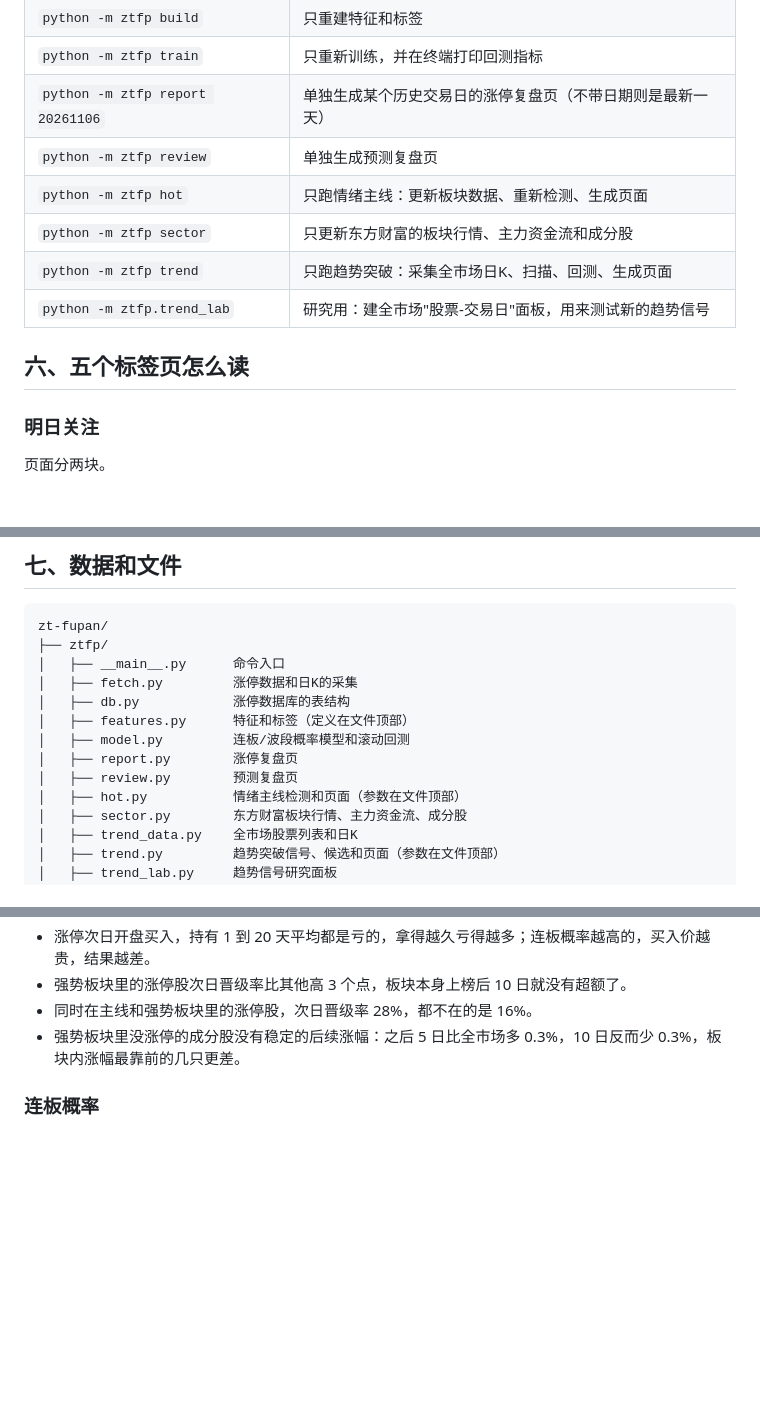
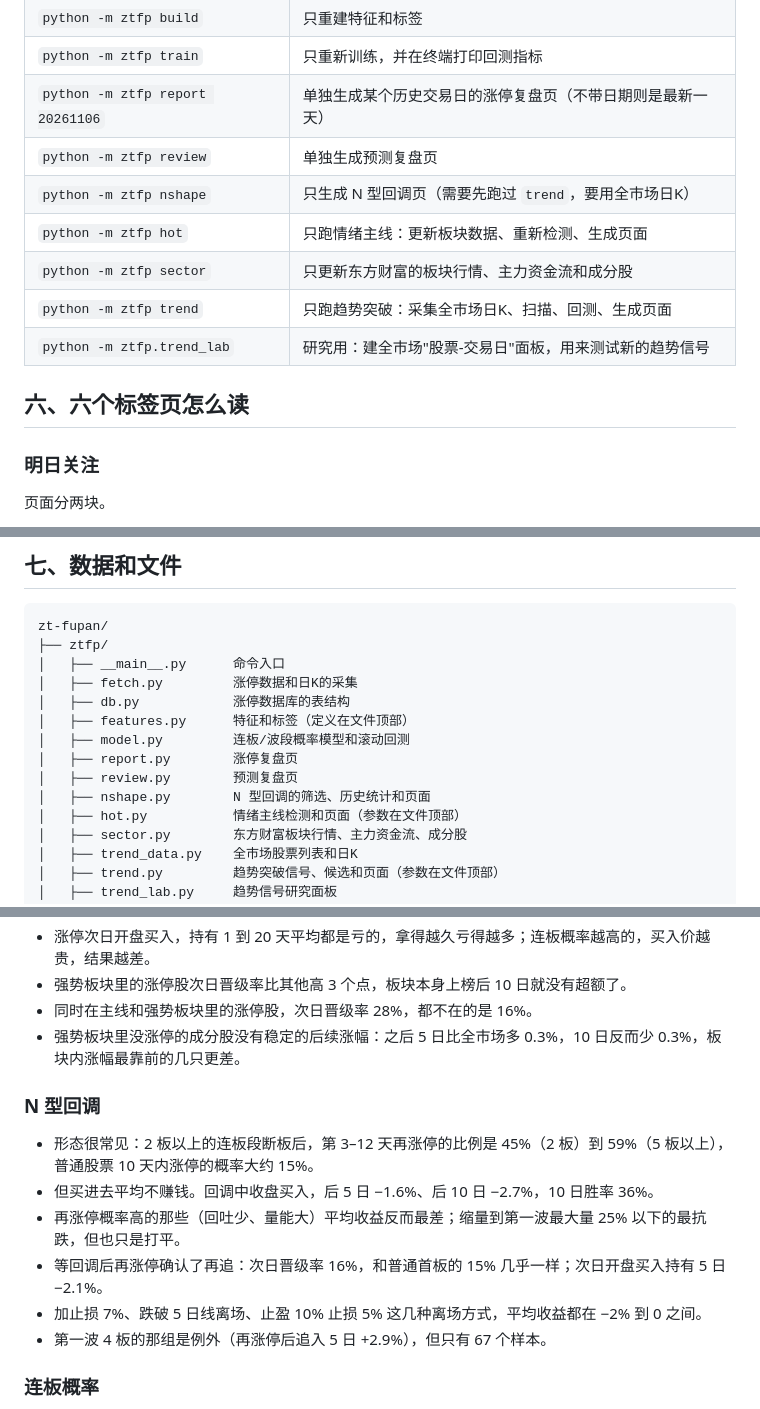
Before and after one commit to hhhhhh1140/zt-fupan, a Markdown page: README.md, 3 parts joined by grey strips. GitHub-like rendering; blank space fills up the shorter version.

```diff
--- a/README.md
+++ b/README.md
@@ -143,12 +143,13 @@ Windows 用"任务计划程序"建一个每天 15:30 触发的任务，执行同
 | `python -m ztfp train` | 只重新训练，并在终端打印回测指标 |
 | `python -m ztfp report 20261106` | 单独生成某个历史交易日的涨停复盘页（不带日期则是最新一天） |
 | `python -m ztfp review` | 单独生成预测复盘页 |
+| `python -m ztfp nshape` | 只生成 N 型回调页（需要先跑过 `trend`，要用全市场日K） |
 | `python -m ztfp hot` | 只跑情绪主线：更新板块数据、重新检测、生成页面 |
 | `python -m ztfp sector` | 只更新东方财富的板块行情、主力资金流和成分股 |
 | `python -m ztfp trend` | 只跑趋势突破：采集全市场日K、扫描、回测、生成页面 |
 | `python -m ztfp.trend_lab` | 研究用：建全市场"股票-交易日"面板，用来测试新的趋势信号 |
 
-## 六、五个标签页怎么读
+## 六、六个标签页怎么读
 
 ### 明日关注
 
@@ -256,6 +278,7 @@ zt-fupan/
 │   ├── model.py         连板/波段概率模型和滚动回测
 │   ├── report.py        涨停复盘页
 │   ├── review.py        预测复盘页
+│   ├── nshape.py        N 型回调的筛选、历史统计和页面
 │   ├── hot.py           情绪主线检测和页面（参数在文件顶部）
 │   ├── sector.py        东方财富板块行情、主力资金流、成分股
 │   ├── trend_data.py    全市场股票列表和日K
@@ -330,6 +354,15 @@ zt-fupan/
 - 同时在主线和强势板块里的涨停股，次日晋级率 28%，都不在的是 16%。
 - 强势板块里没涨停的成分股没有稳定的后续涨幅：之后 5 日比全市场多 0.3%，10 日反而少 0.3%，板块内涨幅最靠前的几只更差。
 
+### N 型回调
+
+- 形态很常见：2 板以上的连板段断板后，第 3–12 天再涨停的比例是 45%（2 板）到 59%（5 板以上），普通股票 10 天内涨停的概率大约 15%。
+- 但买进去平均不赚钱。回调中收盘买入，后 5 日 −1.6%、后 10 日 −2.7%，10 日胜率 36%。
+- 再涨停概率高的那些（回吐少、量能大）平均收益反而最差；缩量到第一波最大量 25% 以下的最抗跌，但也只是打平。
+- 等回调后再涨停确认了再追：次日晋级率 16%，和普通首板的 15% 几乎一样；次日开盘买入持有 5 日 −2.1%。
+- 加止损 7%、跌破 5 日线离场、止盈 10% 止损 5% 这几种离场方式，平均收益都在 −2% 到 0 之间。
+- 第一波 4 板的那组是例外（再涨停后追入 5 日 +2.9%），但只有 67 个样本。
+
 ### 连板概率
 
 回测方式是滚动前推：每 5 个交易日用之前的数据重训，再预测之后 5 天，所有指标都只在模型没见过答案的预测上计算。
```
Also changed, not shown: other parts of README.md (+24 -2 lines), docs/img/hot.png, docs/img/nshape.png (added), docs/img/watch.png, 3 other files.
